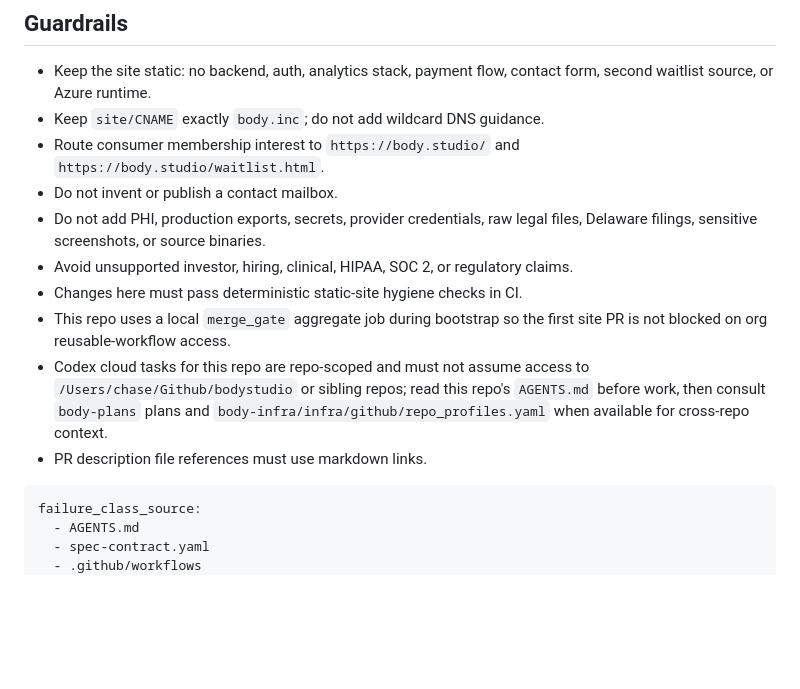
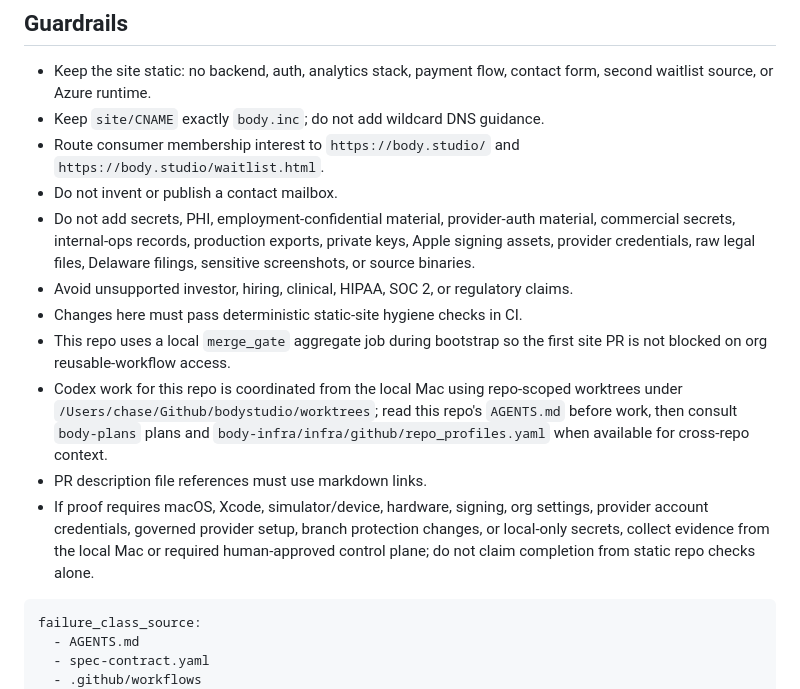
Before and after one commit to bodystudio/bodyinc.github.io, a Markdown page: AGENTS.md, the part around the change. GitHub-like rendering; blank space fills up the shorter version.

Commit message:
docs(agents): use local codex guidance (#4)

````diff
--- a/AGENTS.md
+++ b/AGENTS.md
@@ -15,12 +15,13 @@
 - Keep `site/CNAME` exactly `body.inc`; do not add wildcard DNS guidance.
 - Route consumer membership interest to `https://body.studio/` and `https://body.studio/waitlist.html`.
 - Do not invent or publish a contact mailbox.
-- Do not add PHI, production exports, secrets, provider credentials, raw legal files, Delaware filings, sensitive screenshots, or source binaries.
+- Do not add secrets, PHI, employment-confidential material, provider-auth material, commercial secrets, internal-ops records, production exports, private keys, Apple signing assets, provider credentials, raw legal files, Delaware filings, sensitive screenshots, or source binaries.
 - Avoid unsupported investor, hiring, clinical, HIPAA, SOC 2, or regulatory claims.
 - Changes here must pass deterministic static-site hygiene checks in CI.
 - This repo uses a local `merge_gate` aggregate job during bootstrap so the first site PR is not blocked on org reusable-workflow access.
-- Codex cloud tasks for this repo are repo-scoped and must not assume access to `/Users/chase/Github/bodystudio` or sibling repos; read this repo's `AGENTS.md` before work, then consult `body-plans` plans and `body-infra/infra/github/repo_profiles.yaml` when available for cross-repo context.
+- Codex work for this repo is coordinated from the local Mac using repo-scoped worktrees under `/Users/chase/Github/bodystudio/worktrees`; read this repo's `AGENTS.md` before work, then consult `body-plans` plans and `body-infra/infra/github/repo_profiles.yaml` when available for cross-repo context.
 - PR description file references must use markdown links.
+- If proof requires macOS, Xcode, simulator/device, hardware, signing, org settings, provider account credentials, governed provider setup, branch protection changes, or local-only secrets, collect evidence from the local Mac or required human-approved control plane; do not claim completion from static repo checks alone.
 ```yaml
 failure_class_source:
   - AGENTS.md
````
